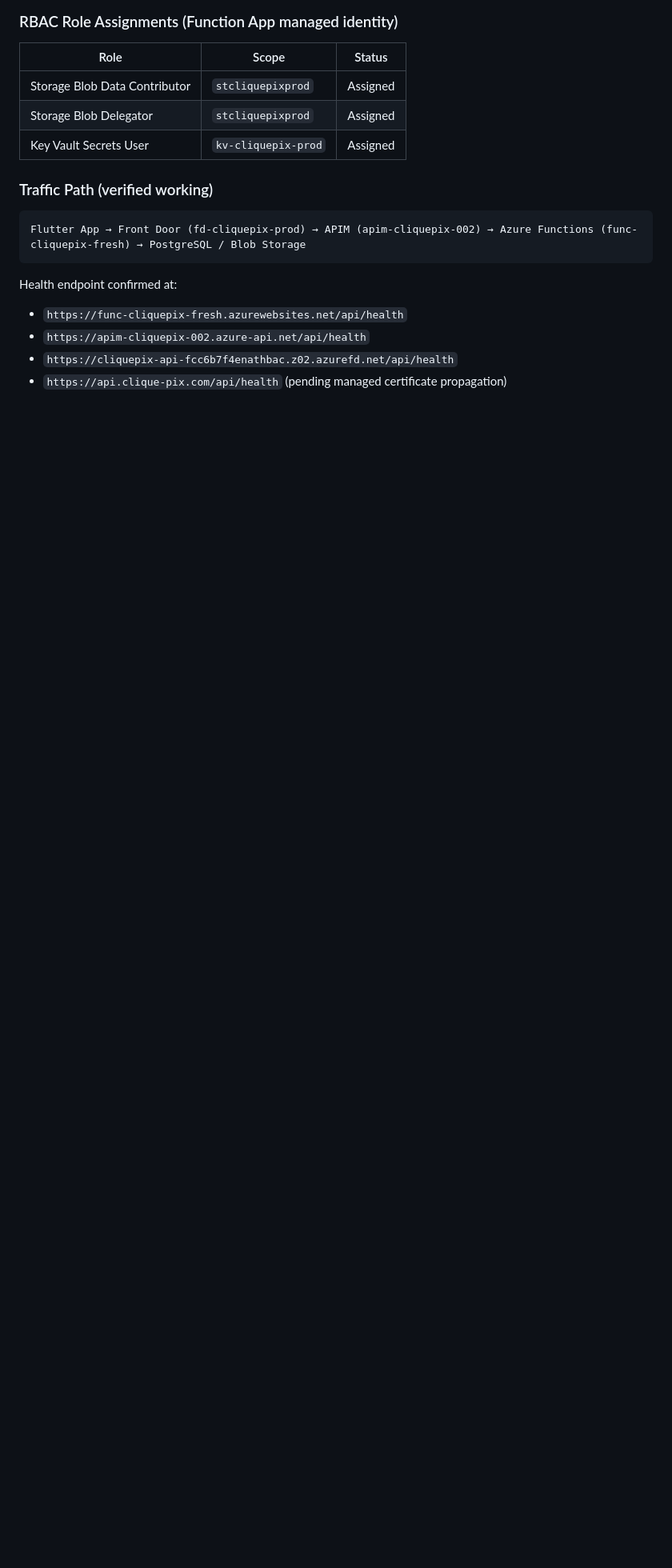
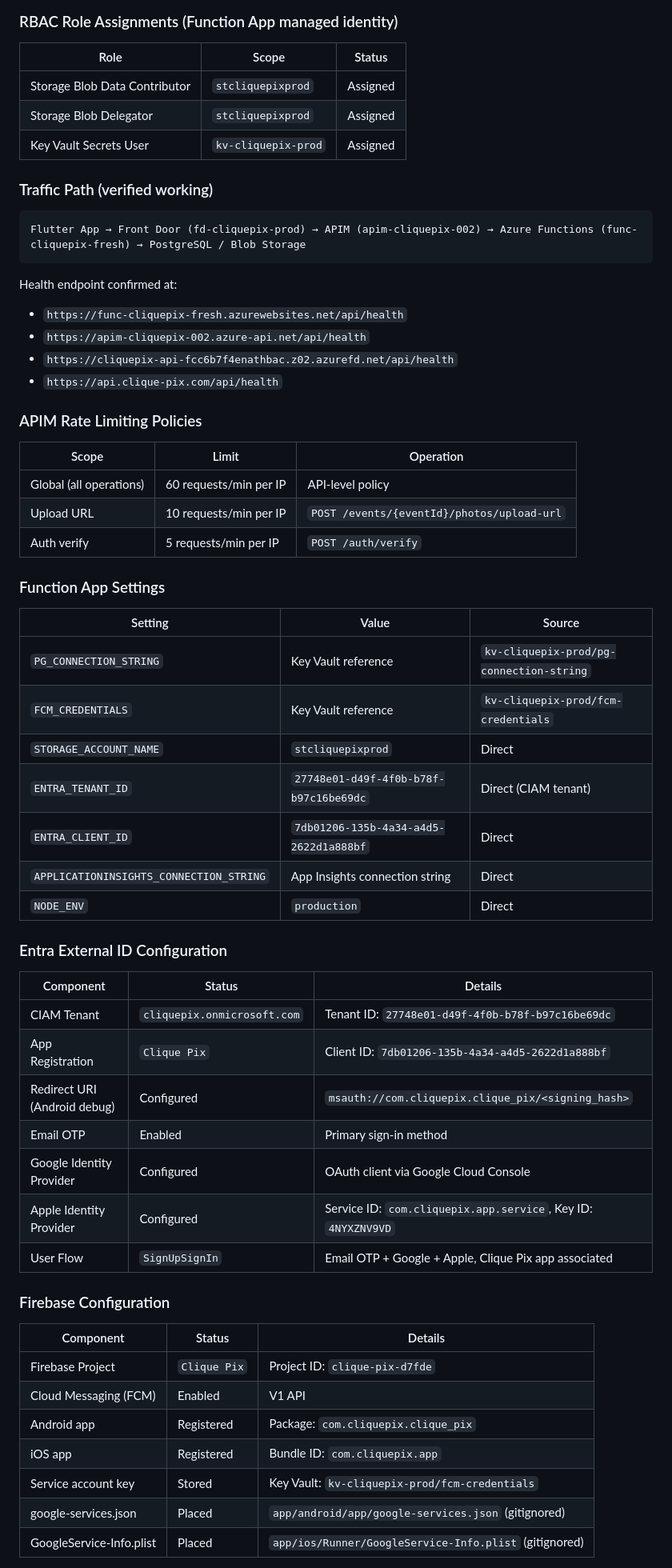
Before and after one commit to gwhitley1969/CliquePix, a Markdown page: docs/DEPLOYMENT_STATUS.md, the part around one of its changes. Shown at 80% size. Rendered like a GitHub page; blank space fills up the shorter version.

```diff
--- a/docs/DEPLOYMENT_STATUS.md
+++ b/docs/DEPLOYMENT_STATUS.md
@@ -106,4 +126,49 @@ Health endpoint confirmed at:
 - `https://func-cliquepix-fresh.azurewebsites.net/api/health`
 - `https://apim-cliquepix-002.azure-api.net/api/health`
 - `https://cliquepix-api-fcc6b7f4enathbac.z02.azurefd.net/api/health`
-- `https://api.clique-pix.com/api/health` (pending managed certificate propagation)
+- `https://api.clique-pix.com/api/health`
+
+### APIM Rate Limiting Policies
+
+| Scope | Limit | Operation |
+|-------|-------|-----------|
+| Global (all operations) | 60 requests/min per IP | API-level policy |
+| Upload URL | 10 requests/min per IP | `POST /events/{eventId}/photos/upload-url` |
+| Auth verify | 5 requests/min per IP | `POST /auth/verify` |
+
+### Function App Settings
+
+| Setting | Value | Source |
+|---------|-------|--------|
+| `PG_CONNECTION_STRING` | Key Vault reference | `kv-cliquepix-prod/pg-connection-string` |
+| `FCM_CREDENTIALS` | Key Vault reference | `kv-cliquepix-prod/fcm-credentials` |
+| `STORAGE_ACCOUNT_NAME` | `stcliquepixprod` | Direct |
+| `ENTRA_TENANT_ID` | `27748e01-d49f-4f0b-b78f-b97c16be69dc` | Direct (CIAM tenant) |
+| `ENTRA_CLIENT_ID` | `7db01206-135b-4a34-a4d5-2622d1a888bf` | Direct |
+| `APPLICATIONINSIGHTS_CONNECTION_STRING` | App Insights connection string | Direct |
+| `NODE_ENV` | `production` | Direct |
+
+### Entra External ID Configuration
+
+| Component | Status | Details |
+|-----------|--------|---------|
+| CIAM Tenant | `cliquepix.onmicrosoft.com` | Tenant ID: `27748e01-d49f-4f0b-b78f-b97c16be69dc` |
+| App Registration | `Clique Pix` | Client ID: `7db01206-135b-4a34-a4d5-2622d1a888bf` |
+| Redirect URI (Android debug) | Configured | `msauth://com.cliquepix.clique_pix/<signing_hash>` |
+| Email OTP | Enabled | Primary sign-in method |
+| Google Identity Provider | Configured | OAuth client via Google Cloud Console |
+| Apple Identity Provider | Configured | Service ID: `com.cliquepix.app.service`, Key ID: `4NYXZNV9VD` |
+| User Flow | `SignUpSignIn` | Email OTP + Google + Apple, Clique Pix app associated |
+
+### Firebase Configuration
+
+| Component | Status | Details |
+|-----------|--------|---------|
+| Firebase Project | `Clique Pix` | Project ID: `clique-pix-d7fde` |
+| Cloud Messaging (FCM) | Enabled | V1 API |
+| Android app | Registered | Package: `com.cliquepix.clique_pix` |
+| iOS app | Registered | Bundle ID: `com.cliquepix.app` |
+| Service account key | Stored | Key Vault: `kv-cliquepix-prod/fcm-credentials` |
+| google-services.json | Placed | `app/android/app/google-services.json` (gitignored) |
+| GoogleService-Info.plist | Placed | `app/ios/Runner/GoogleService-Info.plist` (gitignored) |
+
```
Also changed, not shown: other parts of docs/DEPLOYMENT_STATUS.md (+106 -59 lines).
